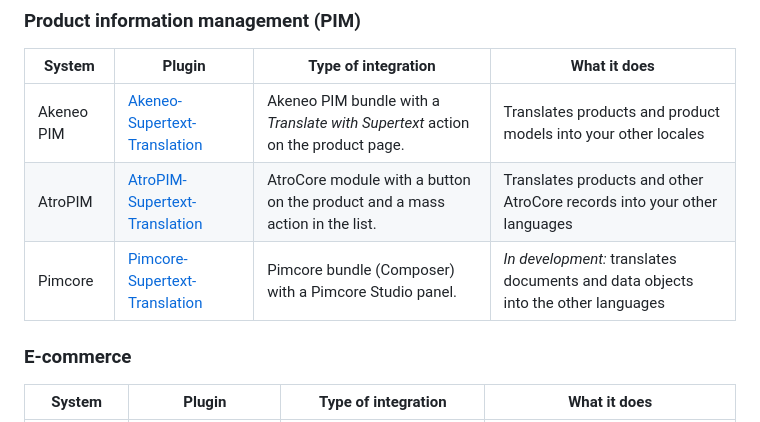
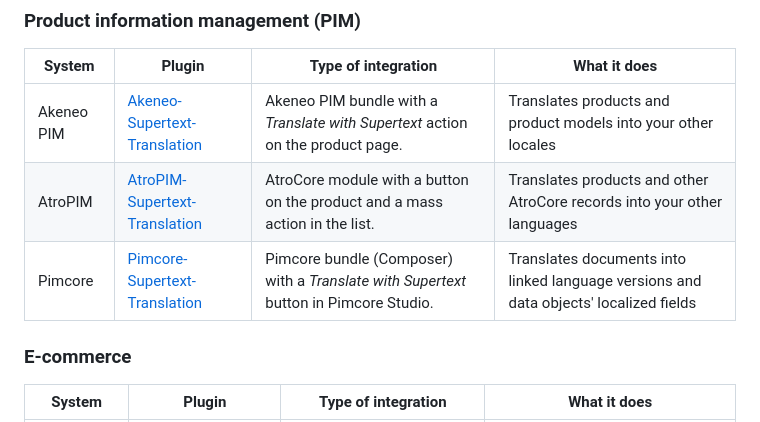
Before and after one commit to Supertext/Wagtail-Supertext-Translation, a Markdown page: README.md, the part around the change. Drawn GitHub-style.

Commit message:
README: Pimcore plugin is no longer in development
Updates the Pimcore row of the shared plugin list.

Co-Authored-By: Claude Opus 5.5 <noreply@anthropic.com>
Claude-Session: https://claude.ai/code/session_01BtzWfLJcduoLBzYCHwczAN

```diff
--- a/README.md
+++ b/README.md
@@ -74,7 +74,7 @@ Supertext offers AI and professional translation plugins for these systems:
 | --- | --- | --- | --- |
 | Akeneo PIM | [Akeneo-Supertext-Translation](https://github.com/Supertext/Akeneo-Supertext-Translation) | Akeneo PIM bundle with a *Translate with Supertext* action on the product page. | Translates products and product models into your other locales |
 | AtroPIM | [AtroPIM-Supertext-Translation](https://github.com/Supertext/AtroPIM-Supertext-Translation) | AtroCore module with a button on the product and a mass action in the list. | Translates products and other AtroCore records into your other languages |
-| Pimcore | [Pimcore-Supertext-Translation](https://github.com/Supertext/Pimcore-Supertext-Translation) | Pimcore bundle (Composer) with a Pimcore Studio panel. | *In development:* translates documents and data objects into the other languages |
+| Pimcore | [Pimcore-Supertext-Translation](https://github.com/Supertext/Pimcore-Supertext-Translation) | Pimcore bundle (Composer) with a *Translate with Supertext* button in Pimcore Studio. | Translates documents into linked language versions and data objects' localized fields |
 
 ### E-commerce
 
```
